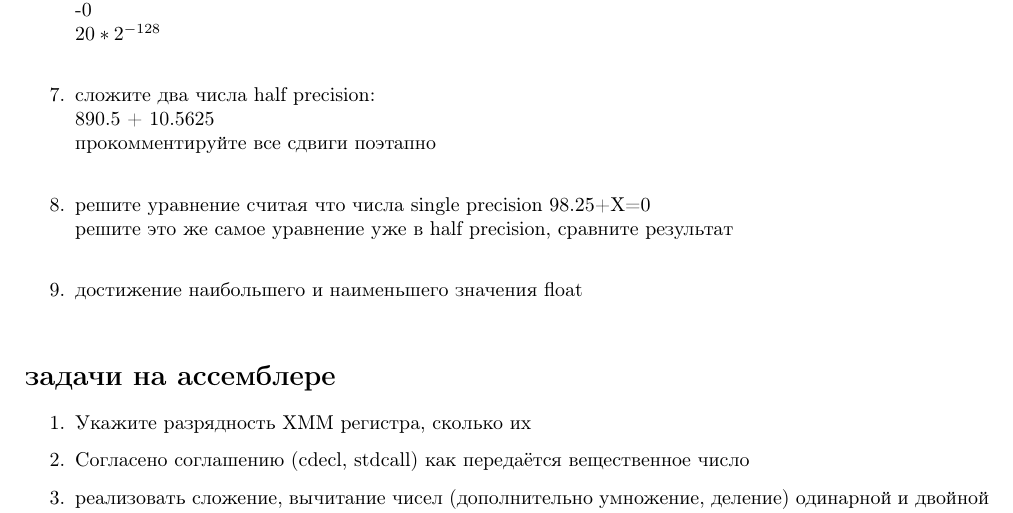
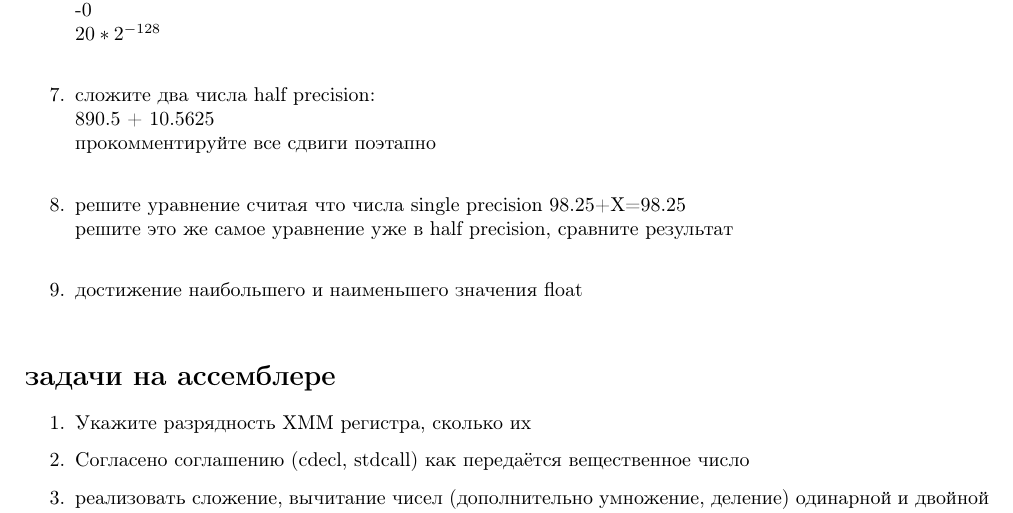
Before and after one commit to 6MaXXaM6/preparing_to_exam, a LaTeX document (24.05.25/задачи на вещественные числа.tex): part of the page, cut so that both start at the same text. Compiled offline with pdfLaTeX.

Commit message:
ошибка в условии 8 задача 24 числа

```diff
--- a/24.05.25/задачи на вещественные числа.tex
+++ b/24.05.25/задачи на вещественные числа.tex
@@ -40,7 +40,7 @@
     890.5 + 10.5625\\
     прокомментируйте все сдвиги поэтапно \\
     \item решите уравнение считая что числа single precision
-    98.25+X=0\\
+    98.25+X=98.25\\
     решите это же самое уравнение уже в half precision, сравните результат \\
     \item достижение наибольшего и наименьшего значения float \\
 \end{enumerate}
```
